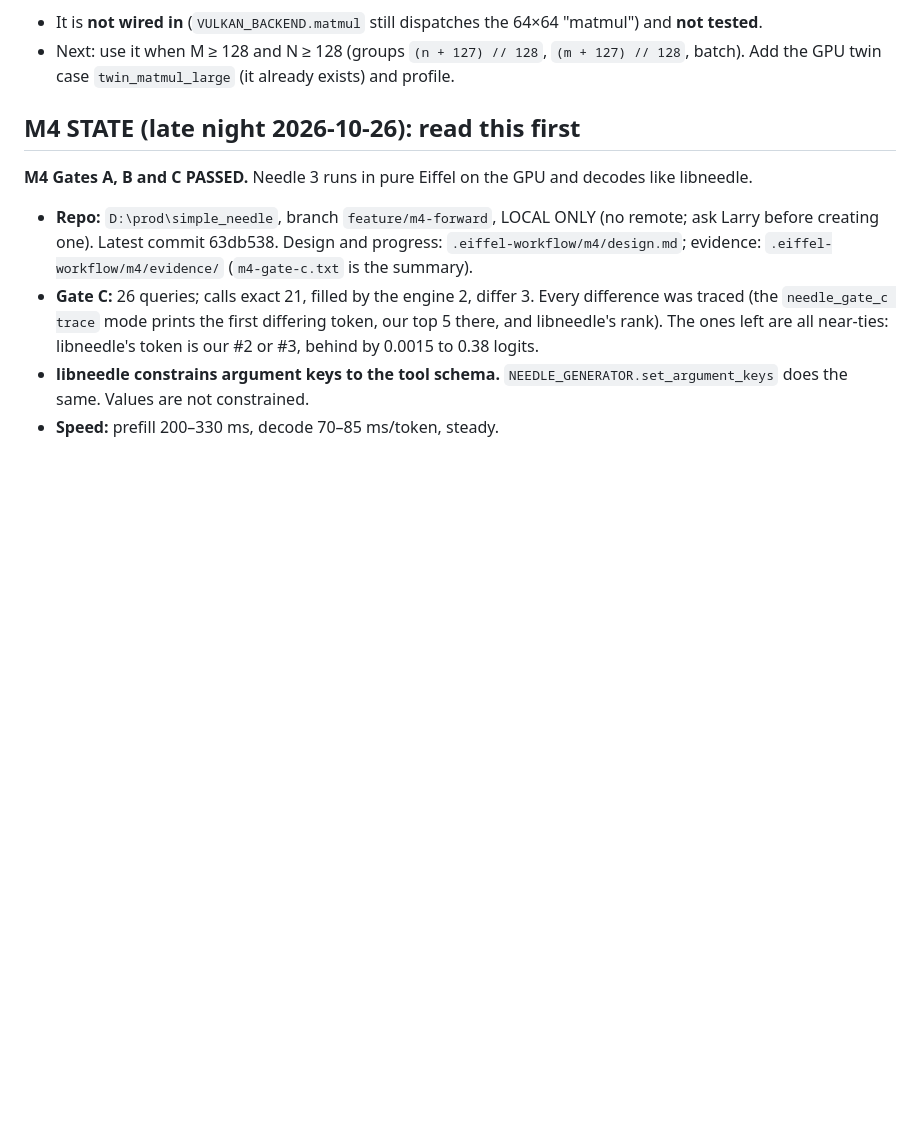
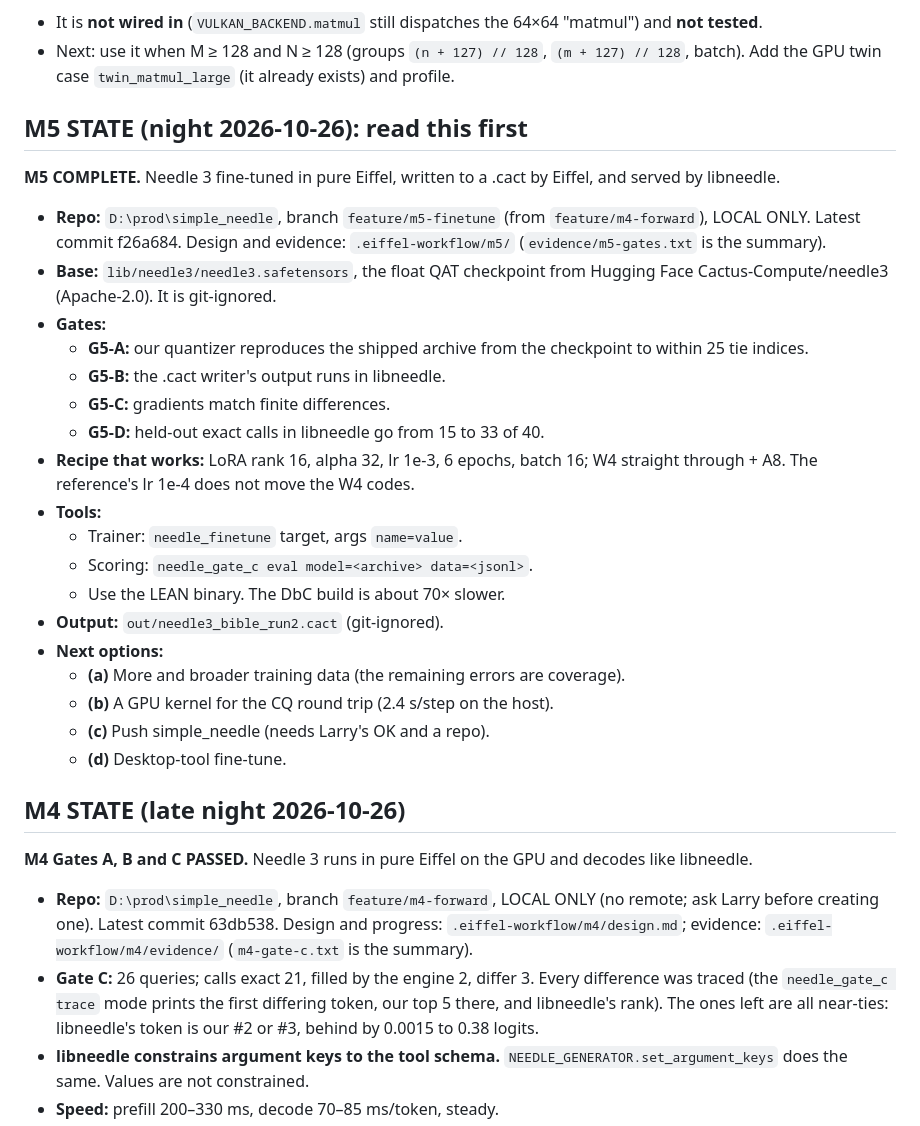
Before and after one commit to simple-eiffel/simple_tensor, a Markdown page: .eiffel-workflow/HANDOFF-2026-10-26.md, the part around the change. GitHub-like rendering; blank space fills up the shorter version.

Commit message:
Handoff: M5 complete
Co-Authored-By: Claude Opus 5.5 <noreply@anthropic.com>
Claude-Session: https://claude.ai/code/session_012PFJee3mJBAXgBopSB5oXH

```diff
--- a/.eiffel-workflow/HANDOFF-2026-10-26.md
+++ b/.eiffel-workflow/HANDOFF-2026-10-26.md
@@ -40,7 +40,29 @@ simple_vulkan's branches stack: compute-batches → device-pool → profiling
 - It is **not wired in** (`VULKAN_BACKEND.matmul` still dispatches the 64×64 "matmul") and **not tested**.
 - Next: use it when M ≥ 128 and N ≥ 128 (groups `(n + 127) // 128`, `(m + 127) // 128`, batch). Add the GPU twin case `twin_matmul_large` (it already exists) and profile.
 
-## M4 STATE (late night 2026-10-26): read this first
+## M5 STATE (night 2026-10-26): read this first
+
+**M5 COMPLETE.** Needle 3 fine-tuned in pure Eiffel, written to a .cact by Eiffel, and served by libneedle.
+- **Repo:** `D:\prod\simple_needle`, branch `feature/m5-finetune` (from `feature/m4-forward`), LOCAL ONLY. Latest commit f26a684. Design and evidence: `.eiffel-workflow/m5/` (`evidence/m5-gates.txt` is the summary).
+- **Base:** `lib/needle3/needle3.safetensors`, the float QAT checkpoint from Hugging Face Cactus-Compute/needle3 (Apache-2.0). It is git-ignored.
+- **Gates:**
+  - **G5-A:** our quantizer reproduces the shipped archive from the checkpoint to within 25 tie indices.
+  - **G5-B:** the .cact writer's output runs in libneedle.
+  - **G5-C:** gradients match finite differences.
+  - **G5-D:** held-out exact calls in libneedle go from 15 to 33 of 40.
+- **Recipe that works:** LoRA rank 16, alpha 32, lr 1e-3, 6 epochs, batch 16; W4 straight through + A8. The reference's lr 1e-4 does not move the W4 codes.
+- **Tools:**
+  - Trainer: `needle_finetune` target, args `name=value`.
+  - Scoring: `needle_gate_c eval model=<archive> data=<jsonl>`.
+  - Use the LEAN binary. The DbC build is about 70× slower.
+- **Output:** `out/needle3_bible_run2.cact` (git-ignored).
+- **Next options:**
+  - **(a)** More and broader training data (the remaining errors are coverage).
+  - **(b)** A GPU kernel for the CQ round trip (2.4 s/step on the host).
+  - **(c)** Push simple_needle (needs Larry's OK and a repo).
+  - **(d)** Desktop-tool fine-tune.
+
+## M4 STATE (late night 2026-10-26)
 
 **M4 Gates A, B and C PASSED.** Needle 3 runs in pure Eiffel on the GPU and decodes like libneedle.
 - **Repo:** `D:\prod\simple_needle`, branch `feature/m4-forward`, LOCAL ONLY (no remote; ask Larry before creating one). Latest commit 63db538. Design and progress: `.eiffel-workflow/m4/design.md`; evidence: `.eiffel-workflow/m4/evidence/` (`m4-gate-c.txt` is the summary).
```
